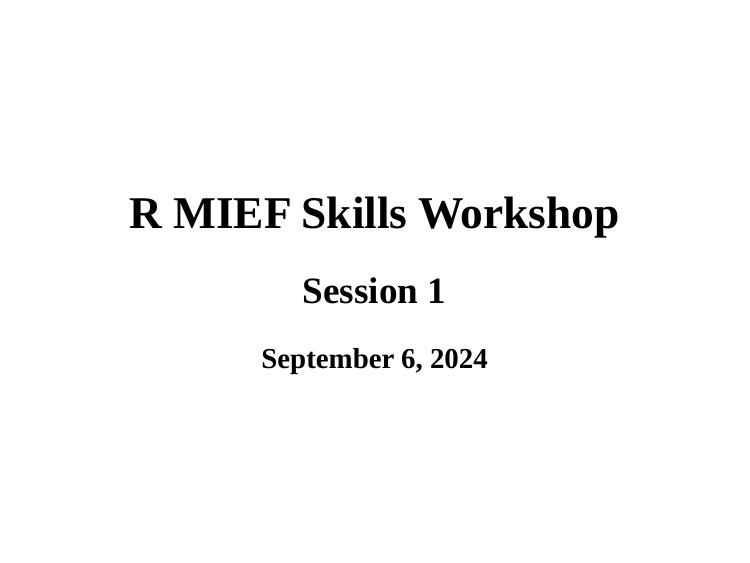
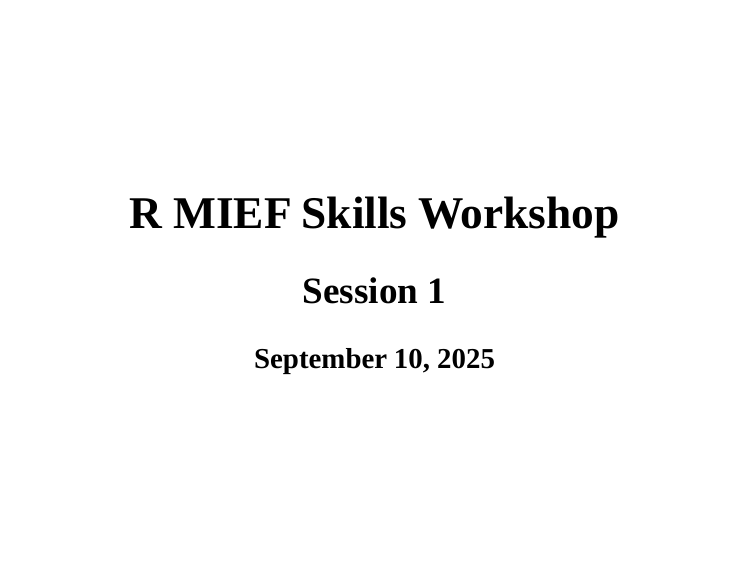
Before and after one commit to mfiorina/mief_sais_r_course, an R Markdown document (slides/session_1/session_1.Rmd): page 1 of 30. The pictures show the slides in the output file slides/session_1/session_1.html that the author committed with the source; the slides are laid out offline by our stand-in for remark.js, each with all of its steps uncovered, in fonts that may differ from those the slides ask for, and without slide numbers, shadows or browser add-ons; a font, style sheet, LaTeX package, included part or bibliography that could not be used is replaced or left out.

Commit message:
Correct date

```diff
--- a/slides/session_1/session_1.Rmd
+++ b/slides/session_1/session_1.Rmd
@@ -44,7 +44,7 @@ class: center, middle
 
 ## Session 1
 
-### September 6, 2024
+### September 10, 2025
 
 ---
 
```
Also changed, not shown: slides/session_1/session_1.html.
